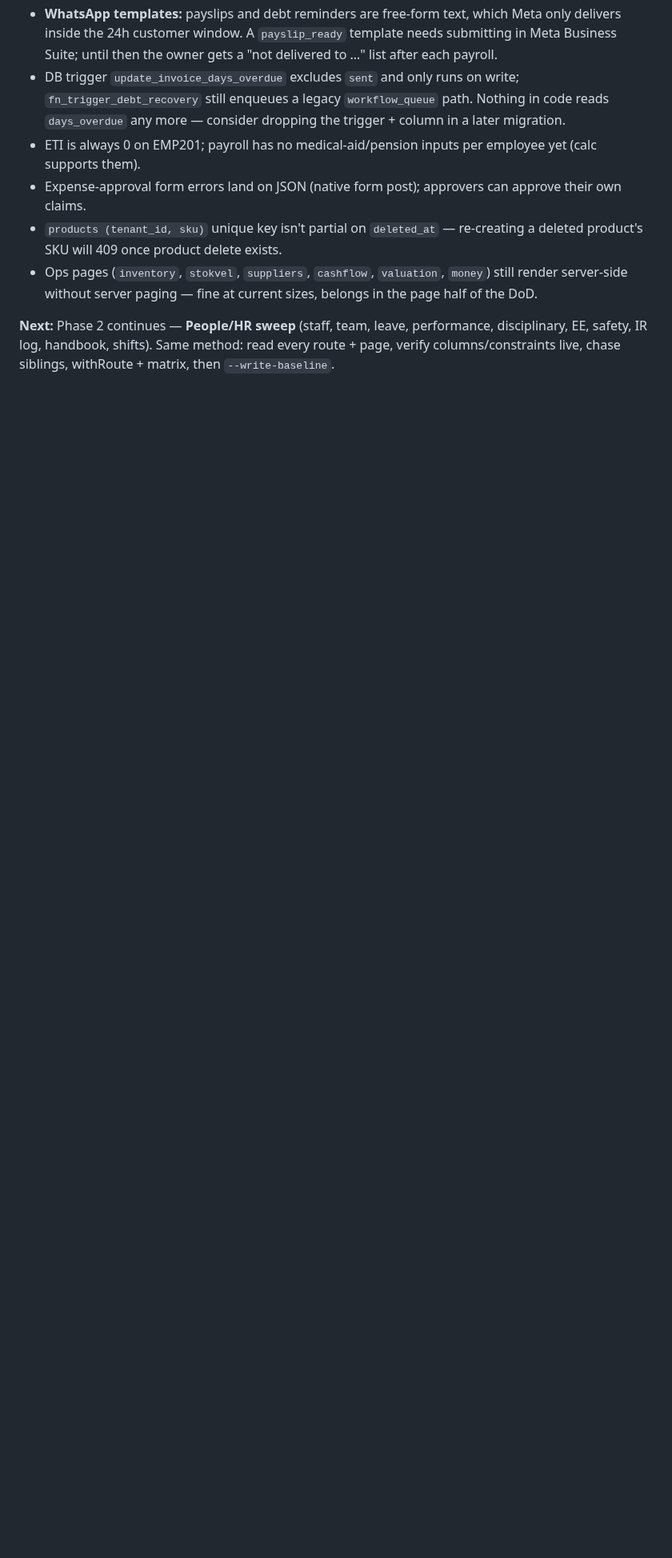
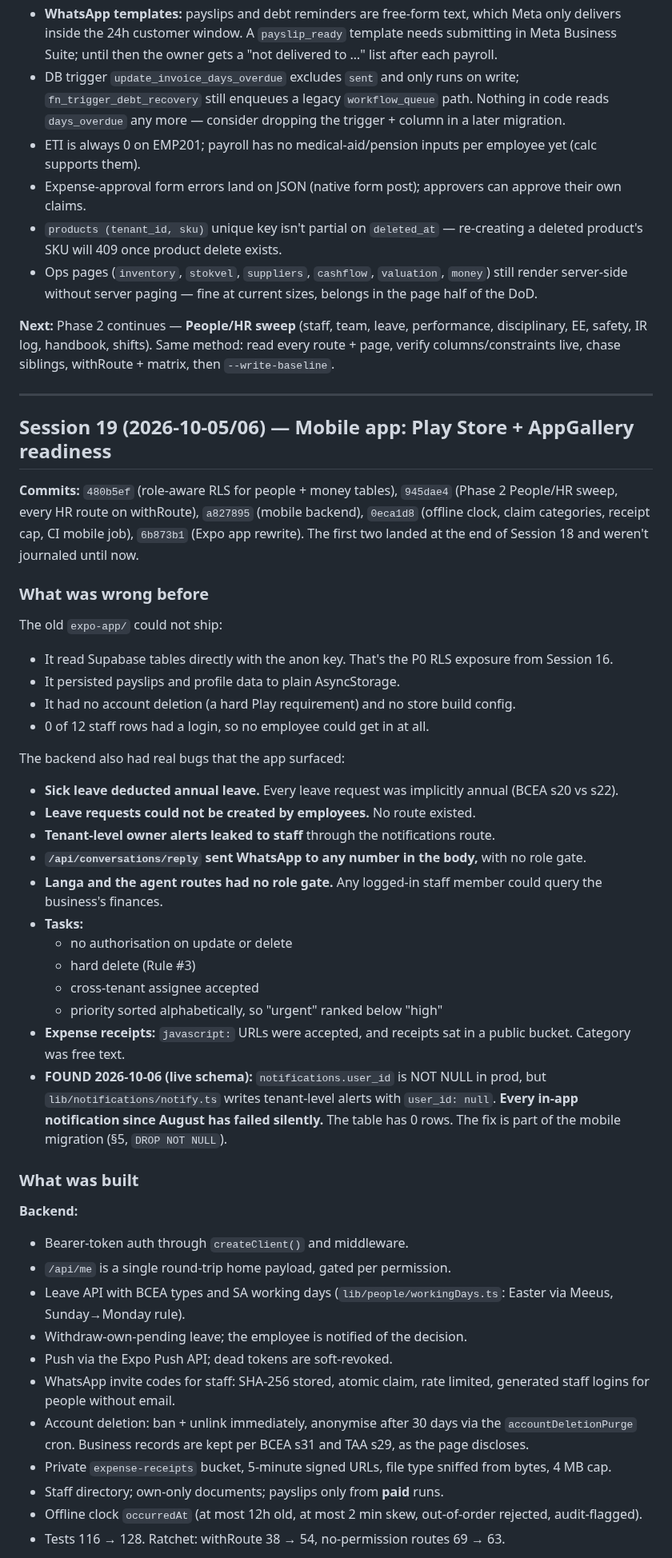
Before and after one commit to Nanda-Regine/AdminOS, a Markdown page: BUILD_JOURNEY_ADMINOS.md, the part around one of its changes. Shown at 80% size. Drawn GitHub-style; blank space fills up the shorter version.

Commit message:
docs: Session 19 - mobile app store readiness journal
Co-Authored-By: Claude Opus 5.5 <noreply@anthropic.com>

```diff
--- a/BUILD_JOURNEY_ADMINOS.md
+++ b/BUILD_JOURNEY_ADMINOS.md
@@ -3034,3 +3034,46 @@ rate-limited 12 → 16, on withRoute 4 → 22, unbounded pages 27 → 26.
 performance, disciplinary, EE, safety, IR log, handbook, shifts). Same method:
 read every route + page, verify columns/constraints live, chase siblings,
 withRoute + matrix, then `--write-baseline`.
+
+---
+
+## Session 19 (2026-10-05/06) — Mobile app: Play Store + AppGallery readiness
+
+**Commits:** `480b5ef` (role-aware RLS for people + money tables), `945dae4` (Phase 2 People/HR sweep, every HR route on withRoute), `a827895` (mobile backend), `0eca1d8` (offline clock, claim categories, receipt cap, CI mobile job), `6b873b1` (Expo app rewrite).
+The first two landed at the end of Session 18 and weren't journaled until now.
+
+### What was wrong before
+The old `expo-app/` could not ship:
+- It read Supabase tables directly with the anon key. That's the P0 RLS exposure from Session 16.
+- It persisted payslips and profile data to plain AsyncStorage.
+- It had no account deletion (a hard Play requirement) and no store build config.
+- 0 of 12 staff rows had a login, so no employee could get in at all.
+
+The backend also had real bugs that the app surfaced:
+- **Sick leave deducted annual leave.** Every leave request was implicitly annual (BCEA s20 vs s22).
+- **Leave requests could not be created by employees.** No route existed.
+- **Tenant-level owner alerts leaked to staff** through the notifications route.
+- **`/api/conversations/reply` sent WhatsApp to any number in the body,** with no role gate.
+- **Langa and the agent routes had no role gate.** Any logged-in staff member could query the business's finances.
+- **Tasks:**
+  - no authorisation on update or delete
+  - hard delete (Rule #3)
+  - cross-tenant assignee accepted
+  - priority sorted alphabetically, so "urgent" ranked below "high"
+- **Expense receipts:** `javascript:` URLs were accepted, and receipts sat in a public bucket. Category was free text.
+- **FOUND 2026-10-06 (live schema):** `notifications.user_id` is NOT NULL in prod, but `lib/notifications/notify.ts` writes tenant-level alerts with `user_id: null`. **Every in-app notification since August has failed silently.** The table has 0 rows. The fix is part of the mobile migration (§5, `DROP NOT NULL`).
+
+### What was built
+**Backend:**
+- Bearer-token auth through `createClient()` and middleware.
+- `/api/me` is a single round-trip home payload, gated per permission.
+- Leave API with BCEA types and SA working days (`lib/people/workingDays.ts`: Easter via Meeus, Sunday→Monday rule).
+- Withdraw-own-pending leave; the employee is notified of the decision.
+- Push via the Expo Push API; dead tokens are soft-revoked.
+- WhatsApp invite codes for staff: SHA-256 stored, atomic claim, rate limited, generated staff logins for people without email.
+- Account deletion: ban + unlink immediately, anonymise after 30 days via the `accountDeletionPurge` cron. Business records are kept per BCEA s31 and TAA s29, as the page discloses.
+- Private `expense-receipts` bucket, 5-minute signed URLs, file type sniffed from bytes, 4 MB cap.
+- Staff directory; own-only documents; payslips only from **paid** runs.
+- Offline clock `occurredAt` (at most 12h old, at most 2 min skew, out-of-order rejected, audit-flagged).
+- Tests 116 → 128. Ratchet: withRoute 38 → 54, no-permission routes 69 → 63.
+
```
Also changed, not shown: other parts of BUILD_JOURNEY_ADMINOS.md (+40 -0 lines).
